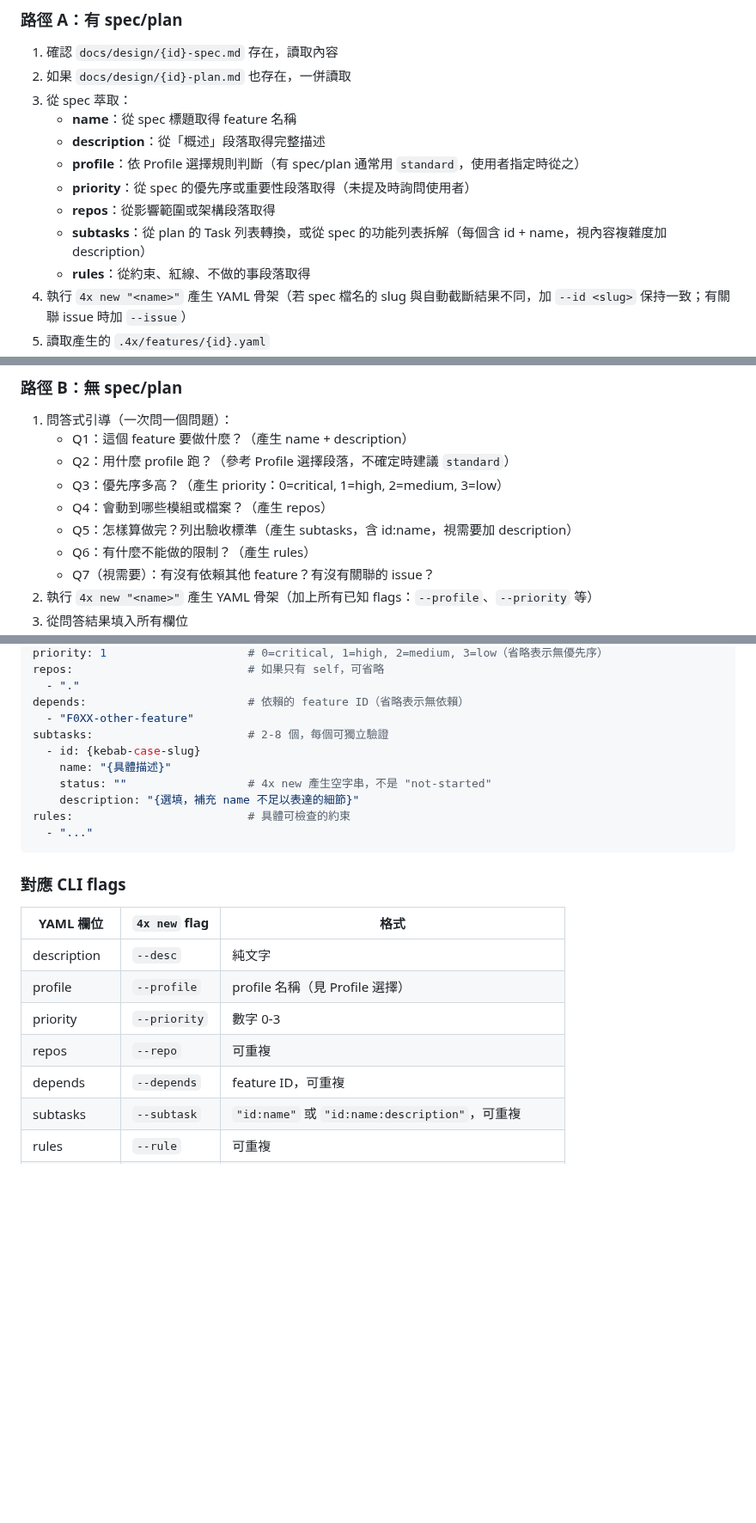
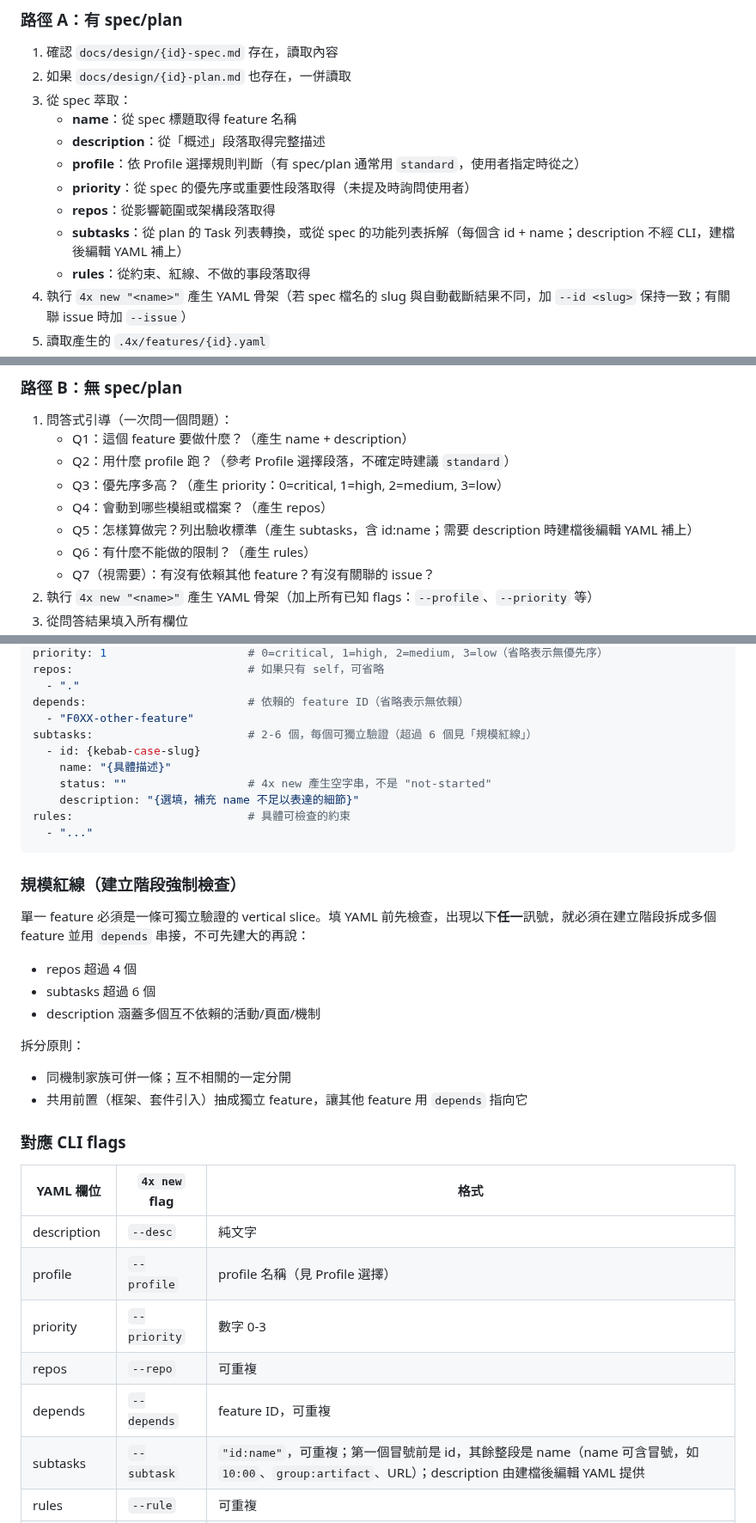
Before and after one commit to ggwhite/4x, a Markdown page: plugins/shared/CREATOR.md, 3 parts joined by grey strips. Shown at 86% size. GitHub-like rendering; blank space fills up the shorter version.

Commit message:
feat(creator): feature 規模紅線與 --subtask 格式同步
CREATOR.md 的 YAML 填充規則加入建立階段強制檢查：
repos > 4、subtasks > 6、description 涵蓋多個互不依賴的活動/頁面/機制，
任一訊號出現就必須拆成多個 feature 用 depends 串接，不可先建大的再說。
同步更新 --subtask 格式說明為 id:name 兩段式。

Co-Authored-By: Claude Fable 5 <noreply@anthropic.com>

````diff
--- a/plugins/shared/CREATOR.md
+++ b/plugins/shared/CREATOR.md
@@ -26,7 +26,7 @@
    - **profile**：依 Profile 選擇規則判斷（有 spec/plan 通常用 `standard`，使用者指定時從之）
    - **priority**：從 spec 的優先序或重要性段落取得（未提及時詢問使用者）
    - **repos**：從影響範圍或架構段落取得
-   - **subtasks**：從 plan 的 Task 列表轉換，或從 spec 的功能列表拆解（每個含 id + name，視內容複雜度加 description）
+   - **subtasks**：從 plan 的 Task 列表轉換，或從 spec 的功能列表拆解（每個含 id + name；description 不經 CLI，建檔後編輯 YAML 補上）
    - **rules**：從約束、紅線、不做的事段落取得
 4. 執行 `4x new "<name>"` 產生 YAML 骨架（若 spec 檔名的 slug 與自動截斷結果不同，加 `--id <slug>` 保持一致；有關聯 issue 時加 `--issue`）
 5. 讀取產生的 `.4x/features/{id}.yaml`
@@ -41,7 +41,7 @@
    - Q2：用什麼 profile 跑？（參考 Profile 選擇段落，不確定時建議 `standard`）
    - Q3：優先序多高？（產生 priority：0=critical, 1=high, 2=medium, 3=low）
    - Q4：會動到哪些模組或檔案？（產生 repos）
-   - Q5：怎樣算做完？列出驗收標準（產生 subtasks，含 id:name，視需要加 description）
+   - Q5：怎樣算做完？列出驗收標準（產生 subtasks，含 id:name；需要 description 時建檔後編輯 YAML 補上）
    - Q6：有什麼不能做的限制？（產生 rules）
    - Q7（視需要）：有沒有依賴其他 feature？有沒有關聯的 issue？
 2. 執行 `4x new "<name>"` 產生 YAML 骨架（加上所有已知 flags：`--profile`、`--priority` 等）
@@ -64,7 +64,7 @@ repos:                          # 如果只有 self，可省略
   - "."
 depends:                        # 依賴的 feature ID（省略表示無依賴）
   - "F0XX-other-feature"
-subtasks:                       # 2-8 個，每個可獨立驗證
+subtasks:                       # 2-6 個，每個可獨立驗證（超過 6 個見「規模紅線」）
   - id: {kebab-case-slug}
     name: "{具體描述}"
     status: ""                  # 4x new 產生空字串，不是 "not-started"
@@ -72,6 +72,19 @@ subtasks:                       # 2-8 個，每個可獨立驗證
 rules:                          # 具體可檢查的約束
   - "..."
 ```
+
+### 規模紅線（建立階段強制檢查）
+
+單一 feature 必須是一條可獨立驗證的 vertical slice。填 YAML 前先檢查，出現以下**任一**訊號，就必須在建立階段拆成多個 feature 並用 `depends` 串接，不可先建大的再說：
+
+- repos 超過 4 個
+- subtasks 超過 6 個
+- description 涵蓋多個互不依賴的活動/頁面/機制
+
+拆分原則：
+
+- 同機制家族可併一條；互不相關的一定分開
+- 共用前置（框架、套件引入）抽成獨立 feature，讓其他 feature 用 `depends` 指向它
 
 ### 對應 CLI flags
 
@@ -82,7 +95,7 @@ rules:                          # 具體可檢查的約束
 | priority | `--priority` | 數字 0-3 |
 | repos | `--repo` | 可重複 |
 | depends | `--depends` | feature ID，可重複 |
-| subtasks | `--subtask` | `"id:name"` 或 `"id:name:description"`，可重複 |
+| subtasks | `--subtask` | `"id:name"`，可重複；第一個冒號前是 id，其餘整段是 name（name 可含冒號，如 `10:00`、`group:artifact`、URL）；description 由建檔後編輯 YAML 提供 |
 | rules | `--rule` | 可重複 |
 | id (自訂 slug) | `--id` | 完整 slug，跳過自動截斷 |
 | issue | `--issue` | `"repo:id-or-url"` 格式，可重複；單 repo 可省略前綴 |
````
Also changed, not shown: other parts of plugins/shared/CREATOR.md (+1 -1 lines).
